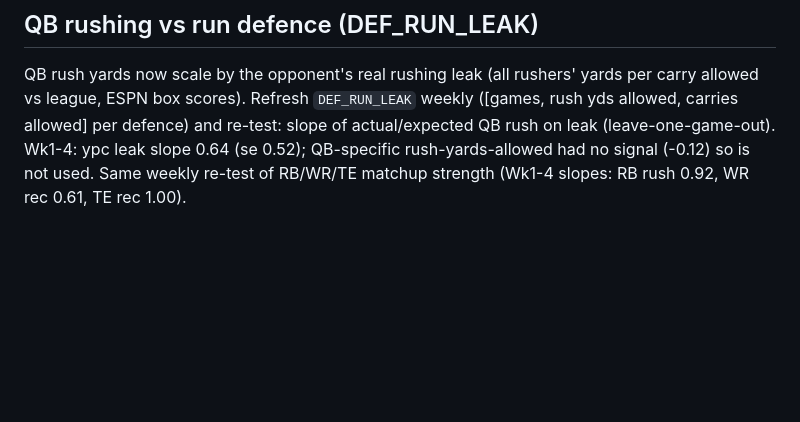
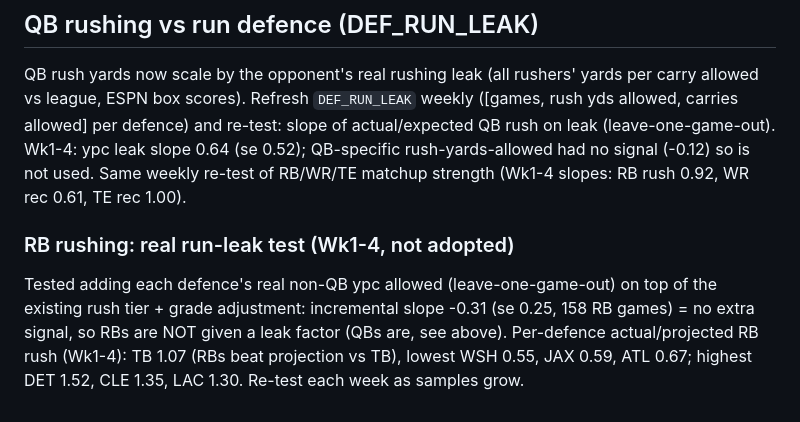
Before and after one commit to DMAC7899/NFL-Projections-26, a Markdown page: nfl-tool-process.md, the part around the change. Rendered like a GitHub page; blank space fills up the shorter version.

Commit message:
Document RB run-leak backtest (not adopted)
Co-Authored-By: Claude Sonnet 5.5 <noreply@anthropic.com>
Claude-Session: https://claude.ai/code/session_01C6dBApK5nXbyH56qExQq9P

```diff
--- a/nfl-tool-process.md
+++ b/nfl-tool-process.md
@@ -192,3 +192,6 @@ Run by scheduled tasks. Sources allowed for these runs: espn.com (injuries API s
 
 ## QB rushing vs run defence (DEF_RUN_LEAK)
 QB rush yards now scale by the opponent's real rushing leak (all rushers' yards per carry allowed vs league, ESPN box scores). Refresh `DEF_RUN_LEAK` weekly ([games, rush yds allowed, carries allowed] per defence) and re-test: slope of actual/expected QB rush on leak (leave-one-game-out). Wk1-4: ypc leak slope 0.64 (se 0.52); QB-specific rush-yards-allowed had no signal (-0.12) so is not used. Same weekly re-test of RB/WR/TE matchup strength (Wk1-4 slopes: RB rush 0.92, WR rec 0.61, TE rec 1.00).
+
+### RB rushing: real run-leak test (Wk1-4, not adopted)
+Tested adding each defence's real non-QB ypc allowed (leave-one-game-out) on top of the existing rush tier + grade adjustment: incremental slope -0.31 (se 0.25, 158 RB games) = no extra signal, so RBs are NOT given a leak factor (QBs are, see above). Per-defence actual/projected RB rush (Wk1-4): TB 1.07 (RBs beat projection vs TB), lowest WSH 0.55, JAX 0.59, ATL 0.67; highest DET 1.52, CLE 1.35, LAC 1.30. Re-test each week as samples grow.
```
